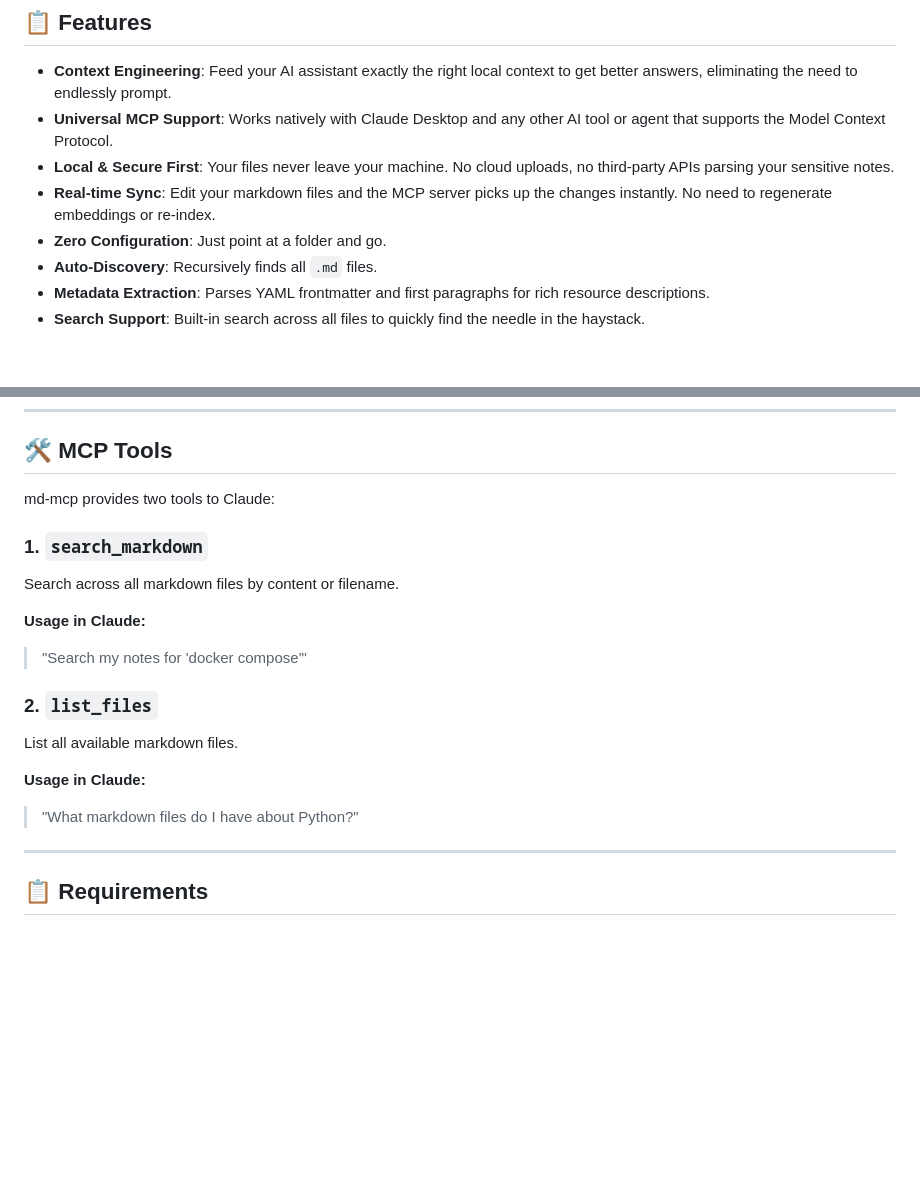
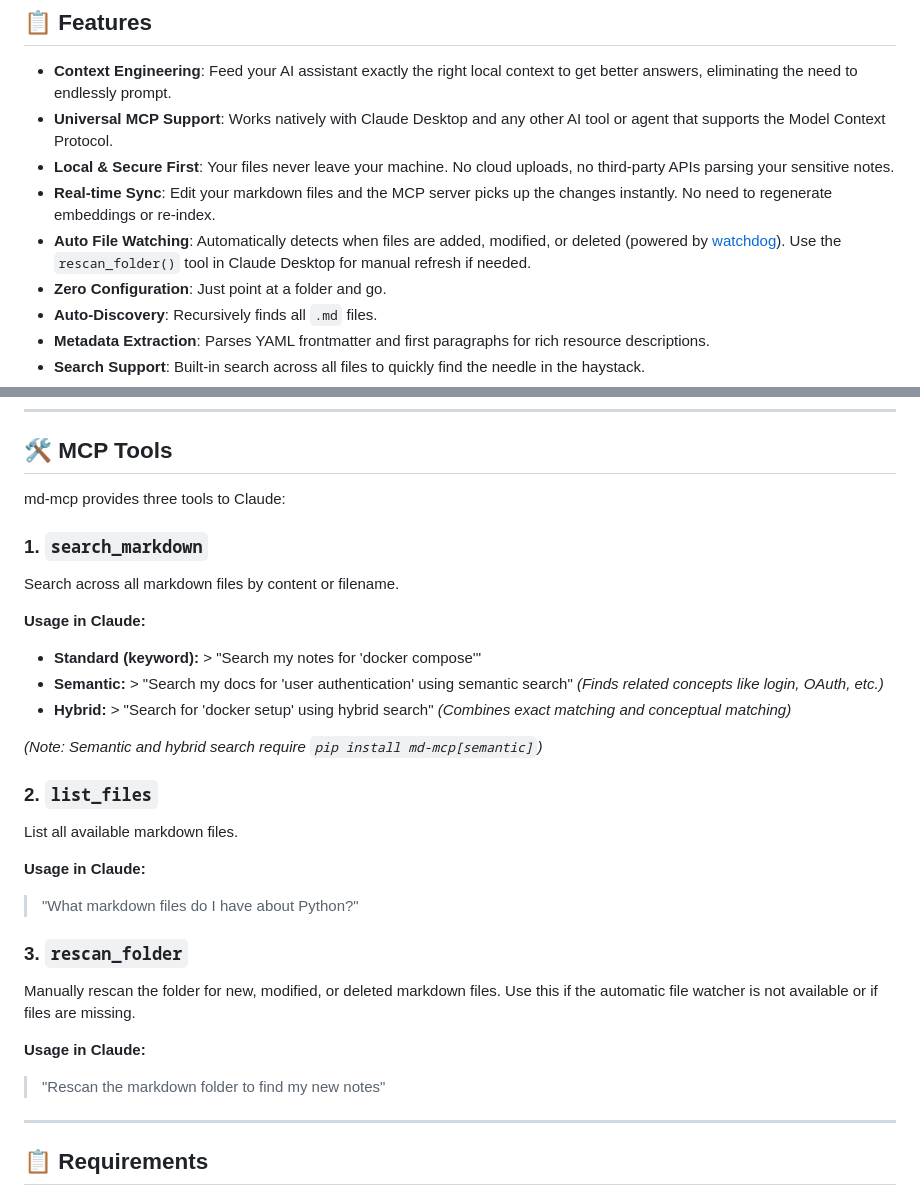
Before and after one commit to ly2xxx/md-mcp, a Markdown page: README.md, 2 parts joined by grey strips. Drawn GitHub-style; blank space fills up the shorter version.

Commit message:
docs: add examples of hybrid and semantic search to search_markdown tool README

```diff
--- a/README.md
+++ b/README.md
@@ -46,6 +46,7 @@ md-mcp --folder ~/Documents/notes --name "My Notes"
 - **Universal MCP Support**: Works natively with Claude Desktop and any other AI tool or agent that supports the Model Context Protocol.
 - **Local & Secure First**: Your files never leave your machine. No cloud uploads, no third-party APIs parsing your sensitive notes.
 - **Real-time Sync**: Edit your markdown files and the MCP server picks up the changes instantly. No need to regenerate embeddings or re-index.
+- **Auto File Watching**: Automatically detects when files are added, modified, or deleted (powered by [watchdog](https://pypi.org/project/watchdog/)). Use the `rescan_folder()` tool in Claude Desktop for manual refresh if needed.
 - **Zero Configuration**: Just point at a folder and go.
 - **Auto-Discovery**: Recursively finds all `.md` files.
 - **Metadata Extraction**: Parses YAML frontmatter and first paragraphs for rich resource descriptions.
@@ -175,19 +176,29 @@ Each markdown file becomes an **MCP Resource**:
 
 ## 🛠️ MCP Tools
 
-md-mcp provides two tools to Claude:
+md-mcp provides three tools to Claude:
 
 ### 1. `search_markdown`
 Search across all markdown files by content or filename.
 
 **Usage in Claude:**
-> "Search my notes for 'docker compose'"
+- **Standard (keyword):** > "Search my notes for 'docker compose'"
+- **Semantic:** > "Search my docs for 'user authentication' using semantic search" *(Finds related concepts like login, OAuth, etc.)*
+- **Hybrid:** > "Search for 'docker setup' using hybrid search" *(Combines exact matching and conceptual matching)*
+
+*(Note: Semantic and hybrid search require `pip install md-mcp[semantic]`)*
 
 ### 2. `list_files`
 List all available markdown files.
 
 **Usage in Claude:**
 > "What markdown files do I have about Python?"
+
+### 3. `rescan_folder`
+Manually rescan the folder for new, modified, or deleted markdown files. Use this if the automatic file watcher is not available or if files are missing.
+
+**Usage in Claude:**
+> "Rescan the markdown folder to find my new notes"
 
 ---
 
```
